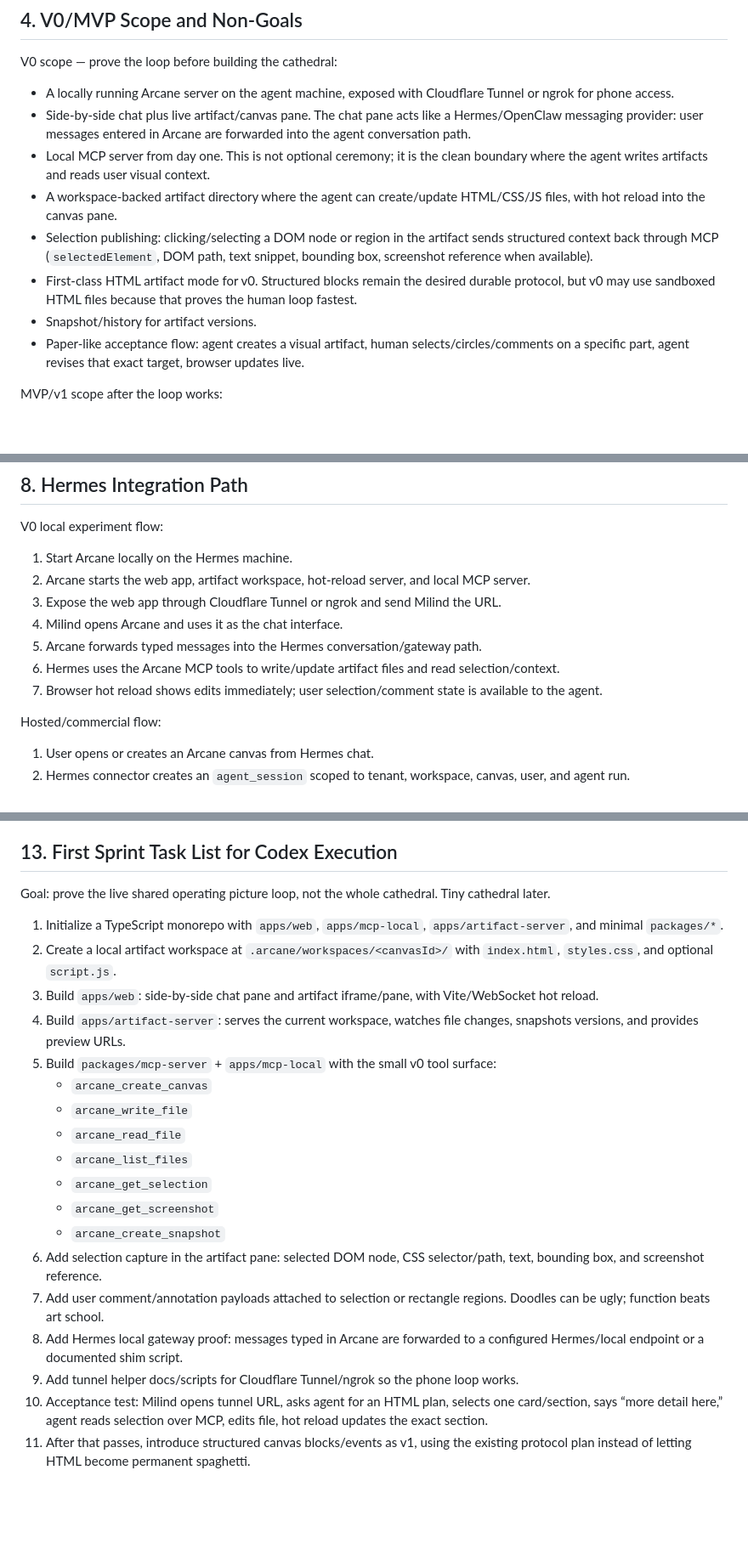
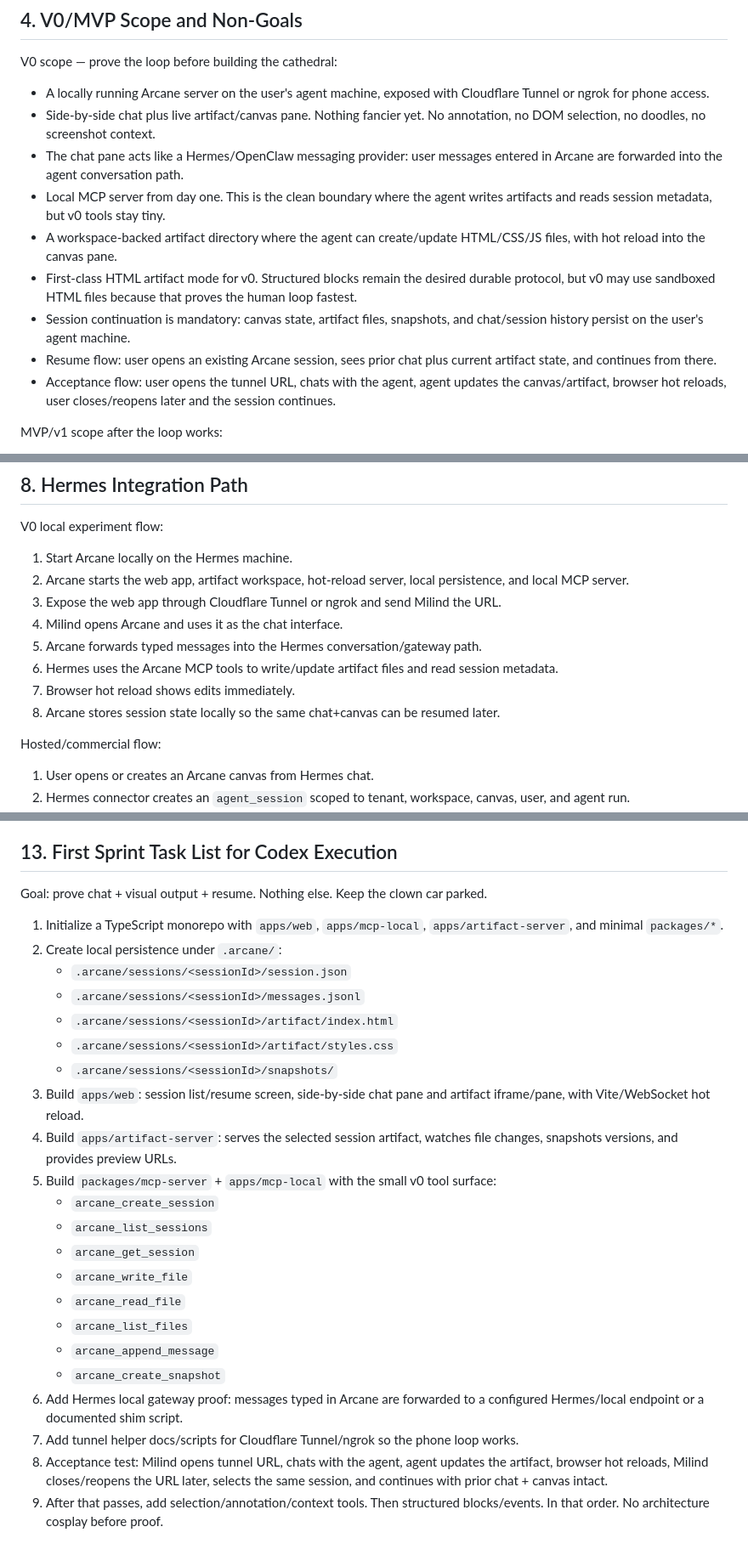
Before and after one commit to Milind220/arcane, a Markdown page: docs/PLAN.md, 3 parts joined by grey strips. Shown at 85% size. GitHub-like rendering; blank space fills up the shorter version.

Commit message:
docs: simplify Arcane v0 to chat canvas resume

```diff
--- a/docs/PLAN.md
+++ b/docs/PLAN.md
@@ -47,14 +47,15 @@ The agent-facing boundary stays small. Agents receive structured context and sub
 
 V0 scope — prove the loop before building the cathedral:
 
-- A locally running Arcane server on the agent machine, exposed with Cloudflare Tunnel or ngrok for phone access.
-- Side-by-side chat plus live artifact/canvas pane. The chat pane acts like a Hermes/OpenClaw messaging provider: user messages entered in Arcane are forwarded into the agent conversation path.
-- Local MCP server from day one. This is not optional ceremony; it is the clean boundary where the agent writes artifacts and reads user visual context.
+- A locally running Arcane server on the user's agent machine, exposed with Cloudflare Tunnel or ngrok for phone access.
+- Side-by-side chat plus live artifact/canvas pane. Nothing fancier yet. No annotation, no DOM selection, no doodles, no screenshot context.
+- The chat pane acts like a Hermes/OpenClaw messaging provider: user messages entered in Arcane are forwarded into the agent conversation path.
+- Local MCP server from day one. This is the clean boundary where the agent writes artifacts and reads session metadata, but v0 tools stay tiny.
 - A workspace-backed artifact directory where the agent can create/update HTML/CSS/JS files, with hot reload into the canvas pane.
-- Selection publishing: clicking/selecting a DOM node or region in the artifact sends structured context back through MCP (`selectedElement`, DOM path, text snippet, bounding box, screenshot reference when available).
 - First-class HTML artifact mode for v0. Structured blocks remain the desired durable protocol, but v0 may use sandboxed HTML files because that proves the human loop fastest.
-- Snapshot/history for artifact versions.
-- Paper-like acceptance flow: agent creates a visual artifact, human selects/circles/comments on a specific part, agent revises that exact target, browser updates live.
+- Session continuation is mandatory: canvas state, artifact files, snapshots, and chat/session history persist on the user's agent machine.
+- Resume flow: user opens an existing Arcane session, sees prior chat plus current artifact state, and continues from there.
+- Acceptance flow: user opens the tunnel URL, chats with the agent, agent updates the canvas/artifact, browser hot reloads, user closes/reopens later and the session continues.
 
 MVP/v1 scope after the loop works:
 
@@ -237,12 +238,13 @@ Use Arcane for visual plans, flows, UI states, diagrams, and review artifacts. R
 V0 local experiment flow:
 
 1. Start Arcane locally on the Hermes machine.
-2. Arcane starts the web app, artifact workspace, hot-reload server, and local MCP server.
+2. Arcane starts the web app, artifact workspace, hot-reload server, local persistence, and local MCP server.
 3. Expose the web app through Cloudflare Tunnel or ngrok and send Milind the URL.
 4. Milind opens Arcane and uses it as the chat interface.
 5. Arcane forwards typed messages into the Hermes conversation/gateway path.
-6. Hermes uses the Arcane MCP tools to write/update artifact files and read selection/context.
-7. Browser hot reload shows edits immediately; user selection/comment state is available to the agent.
+6. Hermes uses the Arcane MCP tools to write/update artifact files and read session metadata.
+7. Browser hot reload shows edits immediately.
+8. Arcane stores session state locally so the same chat+canvas can be resumed later.
 
 Hosted/commercial flow:
 
@@ -376,23 +378,27 @@ Mitigation: scope the product to agent-readable visual workspaces, core blocks,
 
 ## 13. First Sprint Task List for Codex Execution
 
-Goal: prove the live shared operating picture loop, not the whole cathedral. Tiny cathedral later.
+Goal: prove chat + visual output + resume. Nothing else. Keep the clown car parked.
 
 1. Initialize a TypeScript monorepo with `apps/web`, `apps/mcp-local`, `apps/artifact-server`, and minimal `packages/*`.
-2. Create a local artifact workspace at `.arcane/workspaces/<canvasId>/` with `index.html`, `styles.css`, and optional `script.js`.
-3. Build `apps/web`: side-by-side chat pane and artifact iframe/pane, with Vite/WebSocket hot reload.
-4. Build `apps/artifact-server`: serves the current workspace, watches file changes, snapshots versions, and provides preview URLs.
+2. Create local persistence under `.arcane/`:
+   - `.arcane/sessions/<sessionId>/session.json`
+   - `.arcane/sessions/<sessionId>/messages.jsonl`
+   - `.arcane/sessions/<sessionId>/artifact/index.html`
+   - `.arcane/sessions/<sessionId>/artifact/styles.css`
+   - `.arcane/sessions/<sessionId>/snapshots/`
+3. Build `apps/web`: session list/resume screen, side-by-side chat pane and artifact iframe/pane, with Vite/WebSocket hot reload.
+4. Build `apps/artifact-server`: serves the selected session artifact, watches file changes, snapshots versions, and provides preview URLs.
 5. Build `packages/mcp-server` + `apps/mcp-local` with the small v0 tool surface:
-   - `arcane_create_canvas`
+   - `arcane_create_session`
+   - `arcane_list_sessions`
+   - `arcane_get_session`
    - `arcane_write_file`
    - `arcane_read_file`
    - `arcane_list_files`
-   - `arcane_get_selection`
-   - `arcane_get_screenshot`
+   - `arcane_append_message`
    - `arcane_create_snapshot`
-6. Add selection capture in the artifact pane: selected DOM node, CSS selector/path, text, bounding box, and screenshot reference.
-7. Add user comment/annotation payloads attached to selection or rectangle regions. Doodles can be ugly; function beats art school.
-8. Add Hermes local gateway proof: messages typed in Arcane are forwarded to a configured Hermes/local endpoint or a documented shim script.
-9. Add tunnel helper docs/scripts for Cloudflare Tunnel/ngrok so the phone loop works.
-10. Acceptance test: Milind opens tunnel URL, asks agent for an HTML plan, selects one card/section, says “more detail here,” agent reads selection over MCP, edits file, hot reload updates the exact section.
-11. After that passes, introduce structured canvas blocks/events as v1, using the existing protocol plan instead of letting HTML become permanent spaghetti.
+6. Add Hermes local gateway proof: messages typed in Arcane are forwarded to a configured Hermes/local endpoint or a documented shim script.
+7. Add tunnel helper docs/scripts for Cloudflare Tunnel/ngrok so the phone loop works.
+8. Acceptance test: Milind opens tunnel URL, chats with the agent, agent updates the artifact, browser hot reloads, Milind closes/reopens the URL later, selects the same session, and continues with prior chat + canvas intact.
+9. After that passes, add selection/annotation/context tools. Then structured blocks/events. In that order. No architecture cosplay before proof.
```
Also changed, not shown: other parts of docs/PLAN.md (+2 -2 lines).
